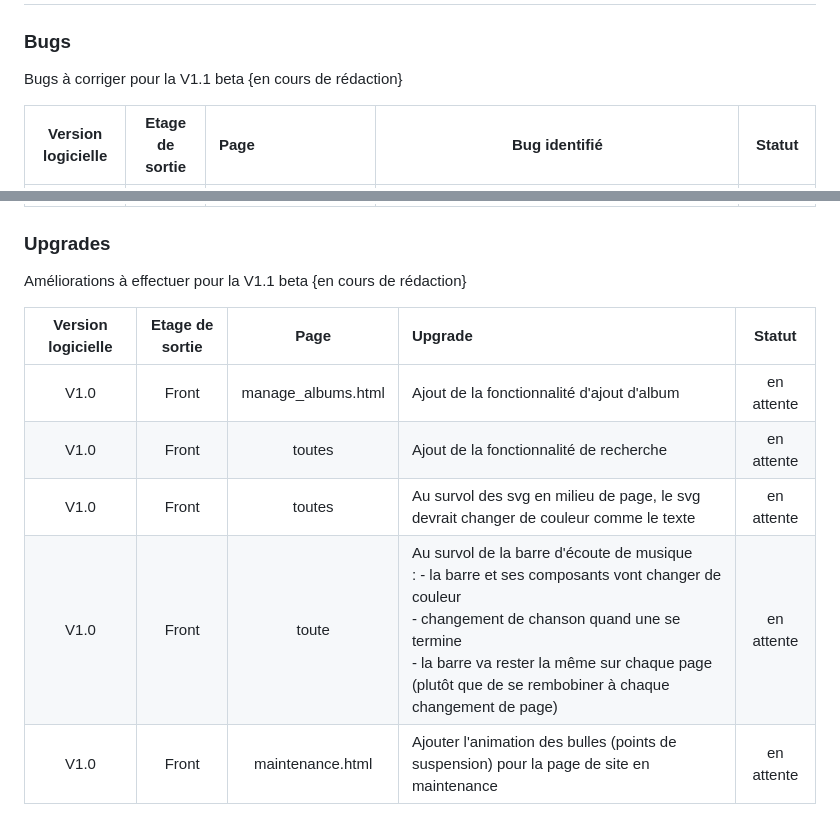
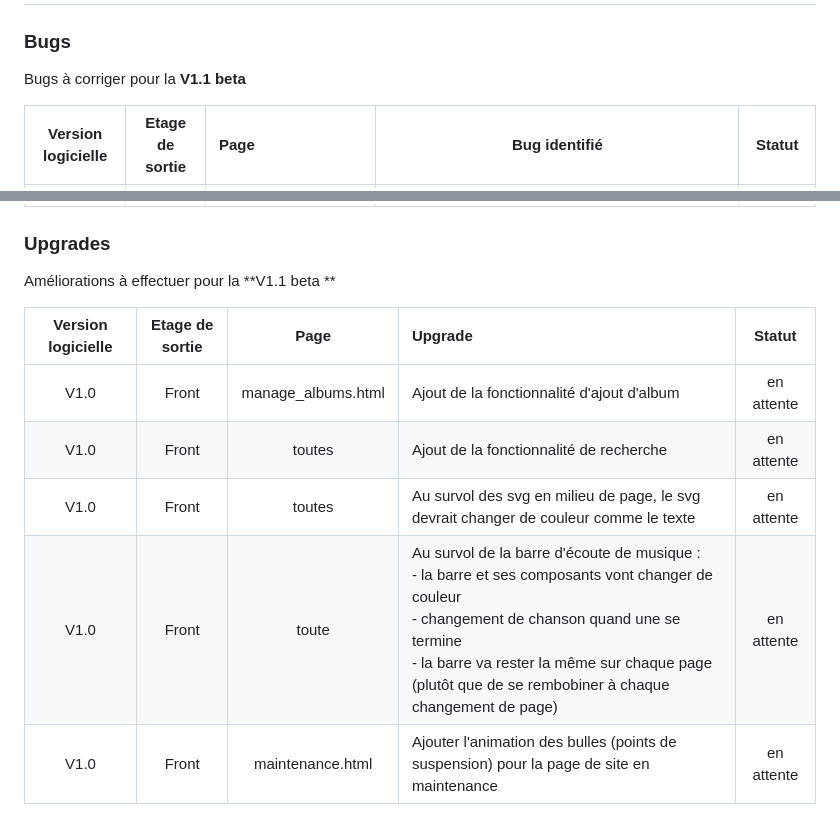
Before and after one commit to MogwaiRGod/Eval_MVC, a Markdown page: README.md, 2 parts joined by grey strips. Drawn GitHub-style.

Commit message:
bugs et upgrades

```diff
--- a/README.md
+++ b/README.md
@@ -184,8 +184,7 @@ Débogage
 
 ### Bugs
 
-Bugs à corriger pour la V1.1 beta
-{en cours de rédaction}
+Bugs à corriger pour la **V1.1 beta**
 
 | Version logicielle | Etage de sortie | Page | Bug identifié | Statut |
 | :---: | :---: | :--- | :---: | :---: |
@@ -199,13 +198,12 @@ Bugs à corriger pour la V1.1 beta
 
 ### Upgrades
 
-Améliorations à effectuer pour la V1.1 beta
-{en cours de rédaction}
+Améliorations à effectuer pour la **V1.1 beta **
 
 | Version logicielle | Etage de sortie | Page | Upgrade | Statut |
 | :---: | :---: | :---: | :--- | :----:  |
 | V1.0 | Front | manage_albums.html | Ajout de la fonctionnalité d'ajout d'album | en attente |
 | V1.0 | Front | toutes | Ajout de la fonctionnalité de recherche | en attente |
 | V1.0 | Front | toutes | Au survol des svg en milieu de page, le svg devrait changer de couleur comme le texte | en attente |
-| V1.0 | Front | toute | Au survol de la barre d'écoute de musique <br> : - la barre et ses composants vont changer de couleur <br> - changement de chanson quand une se termine <br> - la barre va rester la même sur chaque page (plutôt que de se rembobiner à chaque changement de page) | en attente |
+| V1.0 | Front | toute | Au survol de la barre d'écoute de musique : <br>  - la barre et ses composants vont changer de couleur <br> - changement de chanson quand une se termine <br> - la barre va rester la même sur chaque page (plutôt que de se rembobiner à chaque changement de page) | en attente |
 | V1.0 | Front | maintenance.html | Ajouter l'animation des bulles (points de suspension) pour la page de site en maintenance | en attente |
```
